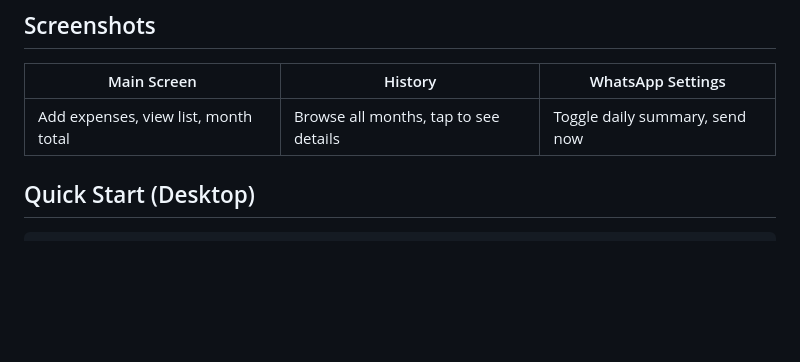
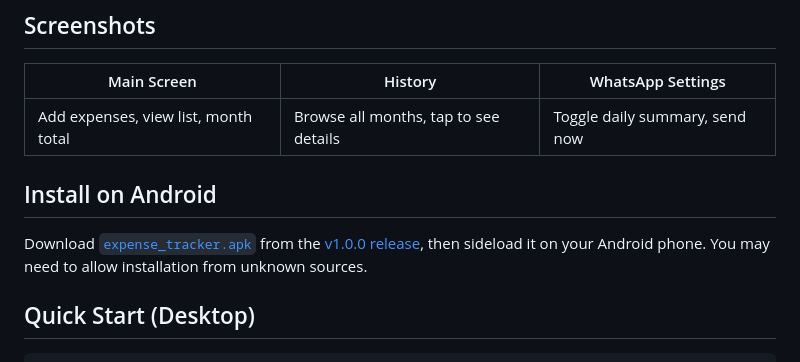
Before and after one commit to gsraj0301/GPexp, a Markdown page: README.md, the part around one of its changes. Rendered like a GitHub page; blank space fills up the shorter version.

Commit message:
docs: link v1.0.0 APK release

```diff
--- a/README.md
+++ b/README.md
@@ -29,6 +32,10 @@ A lightweight mobile/desktop app for tracking daily expenses on a monthly basis.
 | Main Screen | History | WhatsApp Settings |
 |-------------|---------|------------------|
 | Add expenses, view list, month total | Browse all months, tap to see details | Toggle daily summary, send now |
+
+## Install on Android
+
+Download [`expense_tracker.apk`](https://github.com/gsraj0301/GPexp/releases/download/v1.0.0/expense_tracker.apk) from the [v1.0.0 release](https://github.com/gsraj0301/GPexp/releases/tag/v1.0.0), then sideload it on your Android phone. You may need to allow installation from unknown sources.
 
 ## Quick Start (Desktop)
 
```
Also changed, not shown: other parts of README.md (+3 -0 lines).
